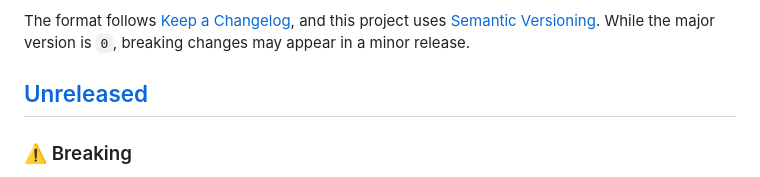
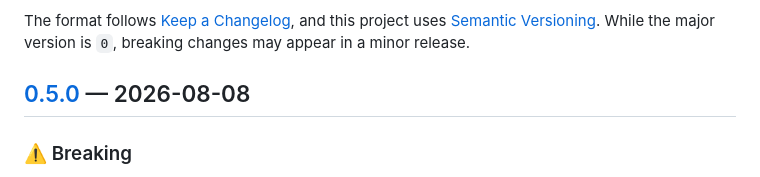
Before and after one commit to gumeniukcom/contactshq, a Markdown page: CHANGELOG.md, the part around one of its changes. Rendered like a GitHub page.

```diff
--- a/CHANGELOG.md
+++ b/CHANGELOG.md
@@ -6,7 +6,7 @@ The format follows [Keep a Changelog](https://keepachangelog.com/en/1.1.0/), and
 uses [Semantic Versioning](https://semver.org/). While the major version is `0`, breaking
 changes may appear in a minor release.
 
-## [Unreleased]
+## [0.5.0] — 2026-08-08
 
 ### ⚠️ Breaking
 
```
Also changed, not shown: other parts of CHANGELOG.md (+2 -1 lines), README.md (+4 -3 lines).
